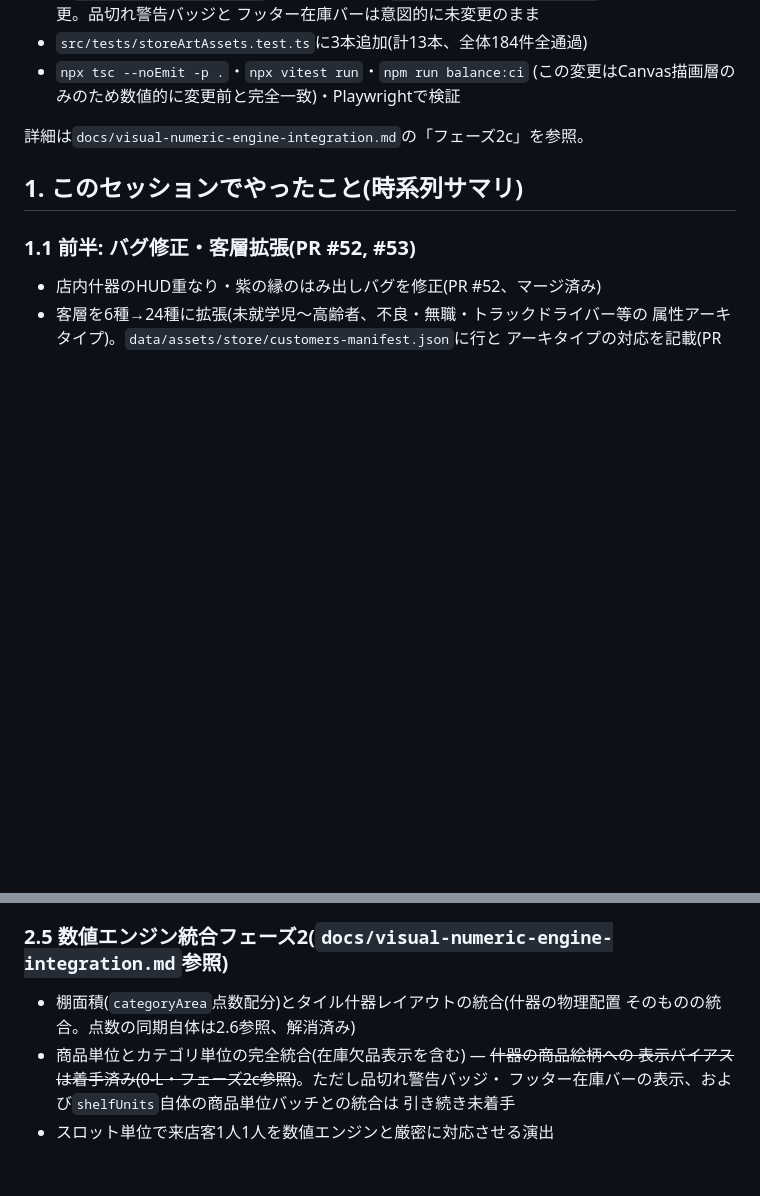
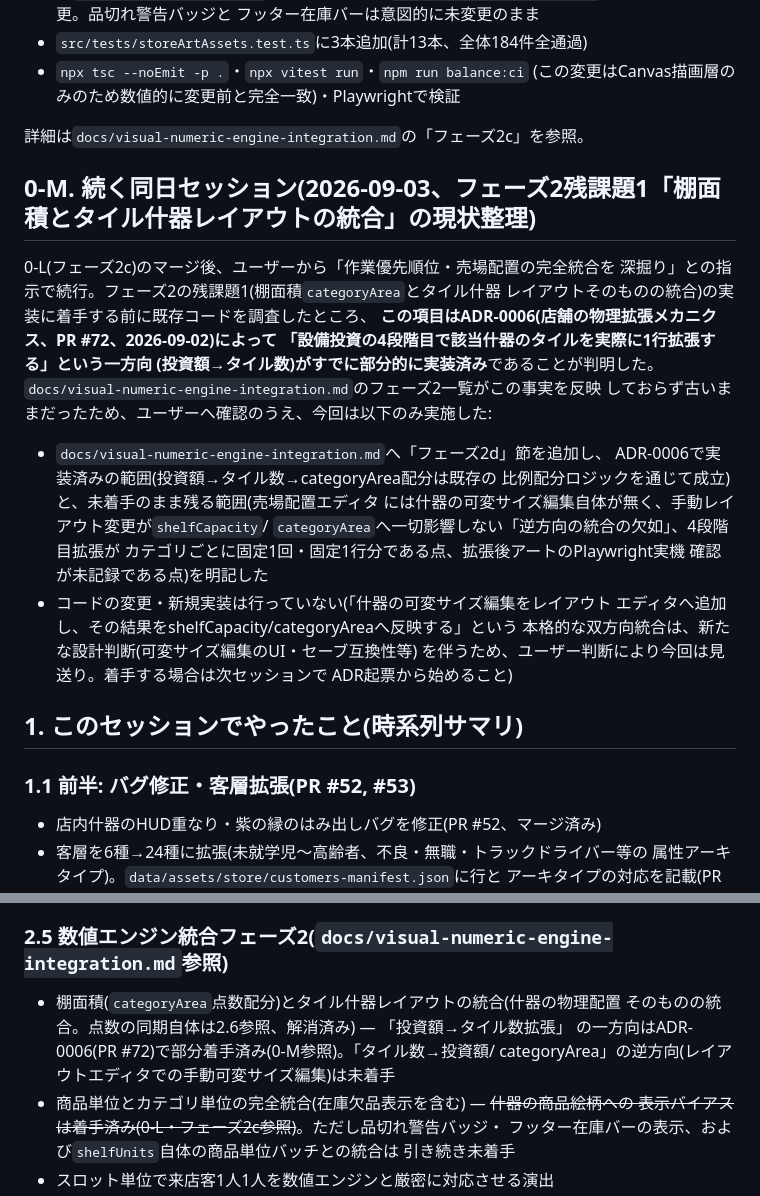
Before and after one commit to s1-1985/Convenience-store-Frontier, a Markdown page: HANDOFF.md, 2 parts joined by grey strips. GitHub-like rendering; blank space fills up the shorter version.

```diff
--- a/HANDOFF.md
+++ b/HANDOFF.md
@@ -583,6 +583,30 @@ Canvasに直接反映」に着手した。実装中に「什器の商品絵柄
 
 詳細は`docs/visual-numeric-engine-integration.md`の「フェーズ2c」を参照。
 
+## 0-M. 続く同日セッション(2026-09-03、フェーズ2残課題1「棚面積とタイル什器レイアウトの統合」の現状整理)
+
+0-L(フェーズ2c)のマージ後、ユーザーから「作業優先順位・売場配置の完全統合を
+深掘り」との指示で続行。フェーズ2の残課題1(棚面積`categoryArea`とタイル什器
+レイアウトそのものの統合)の実装に着手する前に既存コードを調査したところ、
+**この項目はADR-0006(店舗の物理拡張メカニクス、PR #72、2026-09-02)によって
+「設備投資の4段階目で該当什器のタイルを実際に1行拡張する」という一方向
+(投資額→タイル数)がすでに部分的に実装済み**であることが判明した。
+`docs/visual-numeric-engine-integration.md`のフェーズ2一覧がこの事実を反映
+しておらず古いままだったため、ユーザーへ確認のうえ、今回は以下のみ実施した:
+
+- `docs/visual-numeric-engine-integration.md`へ「フェーズ2d」節を追加し、
+  ADR-0006で実装済みの範囲(投資額→タイル数→categoryArea配分は既存の
+  比例配分ロジックを通じて成立)と、未着手のまま残る範囲(売場配置エディタ
+  には什器の可変サイズ編集自体が無く、手動レイアウト変更が`shelfCapacity`/
+  `categoryArea`へ一切影響しない「逆方向の統合の欠如」、4段階目拡張が
+  カテゴリごとに固定1回・固定1行分である点、拡張後アートのPlaywright実機
+  確認が未記録である点)を明記した
+- コードの変更・新規実装は行っていない(「什器の可変サイズ編集をレイアウト
+  エディタへ追加し、その結果をshelfCapacity/categoryAreaへ反映する」という
+  本格的な双方向統合は、新たな設計判断(可変サイズ編集のUI・セーブ互換性等)
+  を伴うため、ユーザー判断により今回は見送り。着手する場合は次セッションで
+  ADR起票から始めること)
+
 ## 1. このセッションでやったこと(時系列サマリ)
 
 ### 1.1 前半: バグ修正・客層拡張(PR #52, #53)
@@ -787,7 +811,9 @@ PR #57時点で実アートあり、`resolveFixtureArtIndex`のバグ修正(0-G)
 ### 2.5 数値エンジン統合フェーズ2(`docs/visual-numeric-engine-integration.md`参照)
 
 - 棚面積(`categoryArea`点数配分)とタイル什器レイアウトの統合(什器の物理配置
-  そのものの統合。点数の同期自体は2.6参照、解消済み)
+  そのものの統合。点数の同期自体は2.6参照、解消済み) — 「投資額→タイル数拡張」
+  の一方向はADR-0006(PR #72)で部分着手済み(0-M参照)。「タイル数→投資額/
+  categoryArea」の逆方向(レイアウトエディタでの手動可変サイズ編集)は未着手
 - 商品単位とカテゴリ単位の完全統合(在庫欠品表示を含む) — ~~什器の商品絵柄への
   表示バイアスは着手済み(0-L・フェーズ2c参照)~~。ただし品切れ警告バッジ・
   フッター在庫バーの表示、および`shelfUnits`自体の商品単位バッチとの統合は
```
Also changed, not shown: docs/visual-numeric-engine-integration.md (+48 -4 lines).
